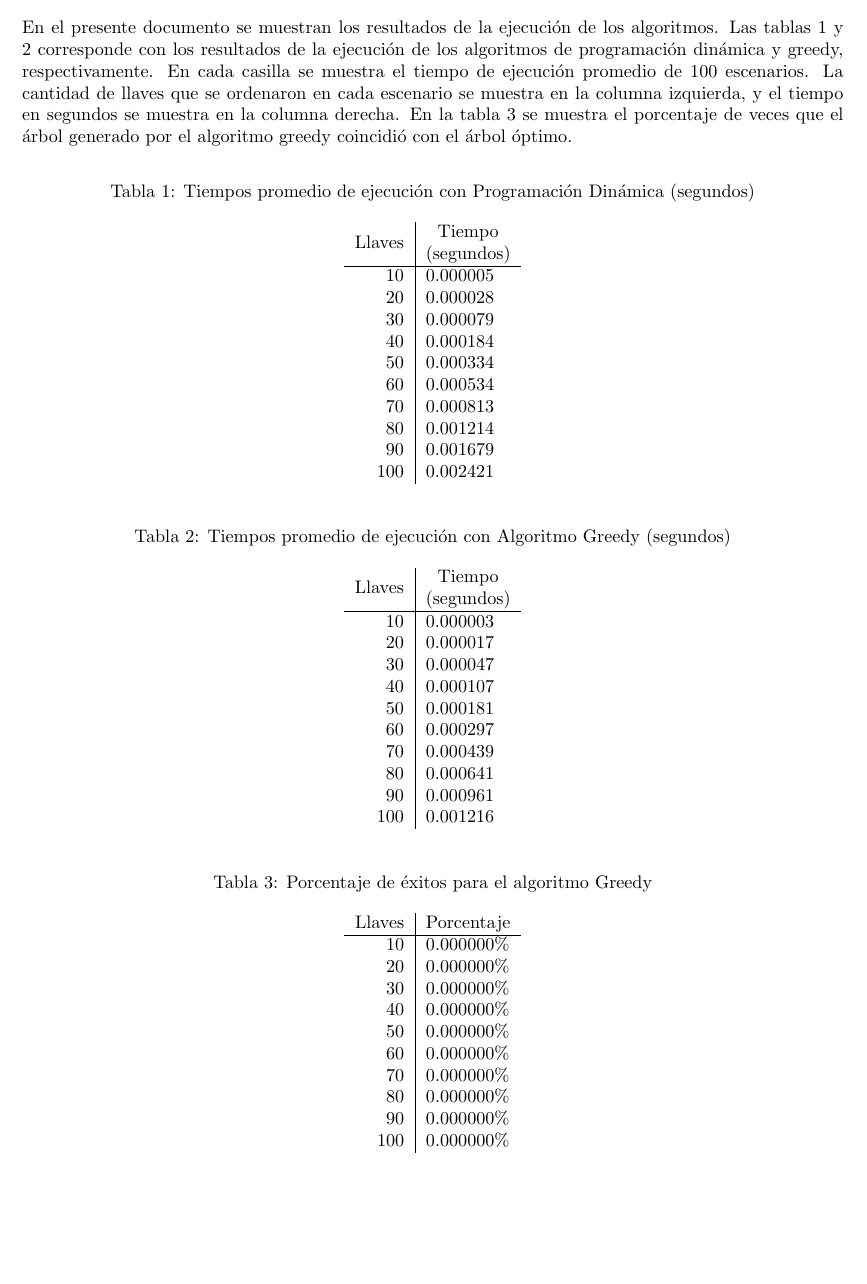
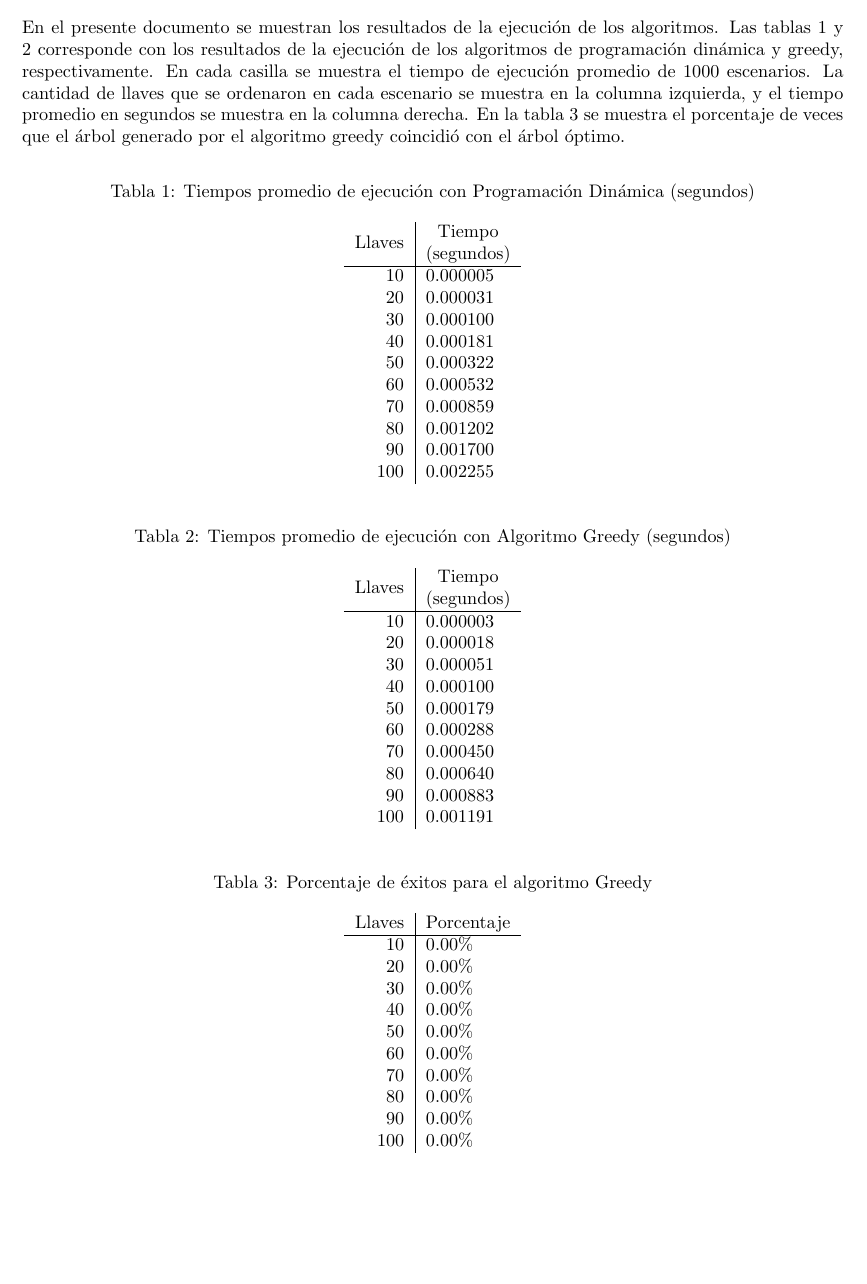
Before and after one commit to Calo9000/PR02-IO, a LaTeX document (output.tex): part of the page, cut so that both start at the same text. Compiled offline with pdfLaTeX.

Commit message:
ligeros cambios

```diff
--- a/output.tex
+++ b/output.tex
@@ -8,7 +8,7 @@
 \rhead{Proyecto II IC6400}
 \begin{document}
 \section*{Reporte de resultados obtenidos}
-En el presente documento se muestran los resultados de la ejecución de los algoritmos. Las tablas 1 y 2 corresponde con los resultados de la ejecuci\'on de los algoritmos de programación din\'amica y greedy, respectivamente. En cada casilla se muestra el tiempo de ejecución promedio de 100 escenarios. La cantidad de llaves que se ordenaron en cada escenario se muestra en la columna izquierda, y el tiempo en segundos se muestra en la columna derecha.
+En el presente documento se muestran los resultados de la ejecución de los algoritmos. Las tablas 1 y 2 corresponde con los resultados de la ejecuci\'on de los algoritmos de programación din\'amica y greedy, respectivamente. En cada casilla se muestra el tiempo de ejecución promedio de 1000 escenarios. La cantidad de llaves que se ordenaron en cada escenario se muestra en la columna izquierda, y el tiempo promedio en segundos se muestra en la columna derecha.
  En la tabla 3 se muestra el porcentaje de veces que el \'arbol generado por el algoritmo greedy coincidi\'o con el \'arbol \'optimo.
 \begin{center}
 \begin{table}[ht]
@@ -18,15 +18,15 @@ En el presente documento se muestran los resultados de la ejecución de los algo
 \begin{tabular}{r|l}
 Llaves & \begin{tabular}[c]{@{}c@{}}Tiempo\\ (segundos)\end{tabular} \\ \hline
 10&0.000005\\
-20&0.000028\\
-30&0.000079\\
-40&0.000184\\
-50&0.000334\\
-60&0.000534\\
-70&0.000813\\
-80&0.001214\\
-90&0.001679\\
-100&0.002421\\
+20&0.000031\\
+30&0.000100\\
+40&0.000181\\
+50&0.000322\\
+60&0.000532\\
+70&0.000859\\
+80&0.001202\\
+90&0.001700\\
+100&0.002255\\
 \end{tabular}
 \end{table}
 \begin{table}[ht]
@@ -36,15 +36,15 @@ Llaves & \begin{tabular}[c]{@{}c@{}}Tiempo\\ (segundos)\end{tabular} \\ \hline
 \begin{tabular}{r|l}
 Llaves & \begin{tabular}[c]{@{}c@{}}Tiempo\\ (segundos)\end{tabular} \\ \hline
 10&0.000003\\
-20&0.000017\\
-30&0.000047\\
-40&0.000107\\
-50&0.000181\\
-60&0.000297\\
-70&0.000439\\
-80&0.000641\\
-90&0.000961\\
-100&0.001216\\
+20&0.000018\\
+30&0.000051\\
+40&0.000100\\
+50&0.000179\\
+60&0.000288\\
+70&0.000450\\
+80&0.000640\\
+90&0.000883\\
+100&0.001191\\
 \end{tabular}
 \end{table}
 \begin{table}[ht]
@@ -53,16 +53,16 @@ Llaves & \begin{tabular}[c]{@{}c@{}}Tiempo\\ (segundos)\end{tabular} \\ \hline
 \label{4}
 \begin{tabular}{r|l}
 Llaves & Porcentaje \\ \hline
-10&0.000000\%\\
-20&0.000000\%\\
-30&0.000000\%\\
-40&0.000000\%\\
-50&0.000000\%\\
-60&0.000000\%\\
-70&0.000000\%\\
-80&0.000000\%\\
-90&0.000000\%\\
-100&0.000000\%\\
+10&0.00\%\\
+20&0.00\%\\
+30&0.00\%\\
+40&0.00\%\\
+50&0.00\%\\
+60&0.00\%\\
+70&0.00\%\\
+80&0.00\%\\
+90&0.00\%\\
+100&0.00\%\\
 \end{tabular}
 \end{table}
 \end{center}
```
Also changed, not shown: ejemplo.tex (+21 -20 lines), ejemplo.pdf, output.pdf, 6 other files.
